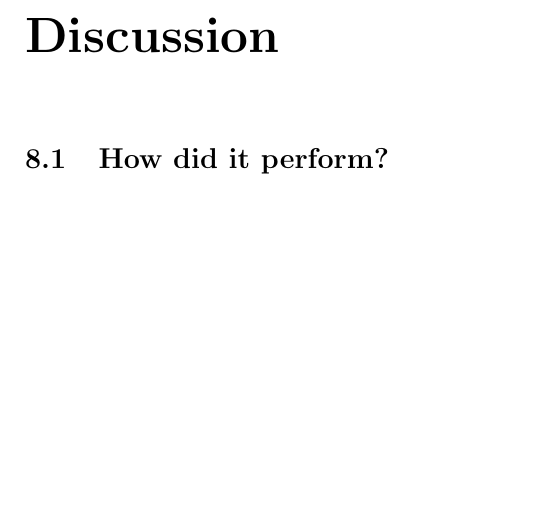
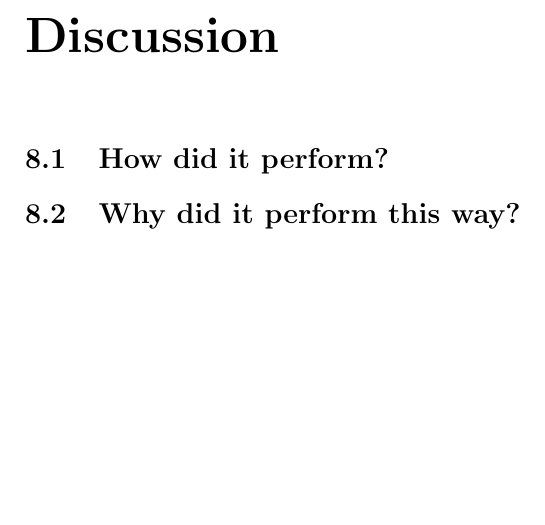
Before and after one commit to agarmo/MasterThesis, a LaTeX thesis (report/thesis.tex, which reads report/chap8-discussion.tex): part of page 23 of 27 before the commit and part of page 25 of 29 after it, cut so that both start at the same text. Compiled offline with pdfLaTeX.

```diff
--- a/report/chap8-discussion.tex
+++ b/report/chap8-discussion.tex
@@ -3,3 +3,6 @@
 
 
 \section{How did it perform?}
+
+
+\section{Why did it perform this way?}
```
Also changed, not shown: report/thesis.tex (+1 -7 lines), report/Makefile (added).
